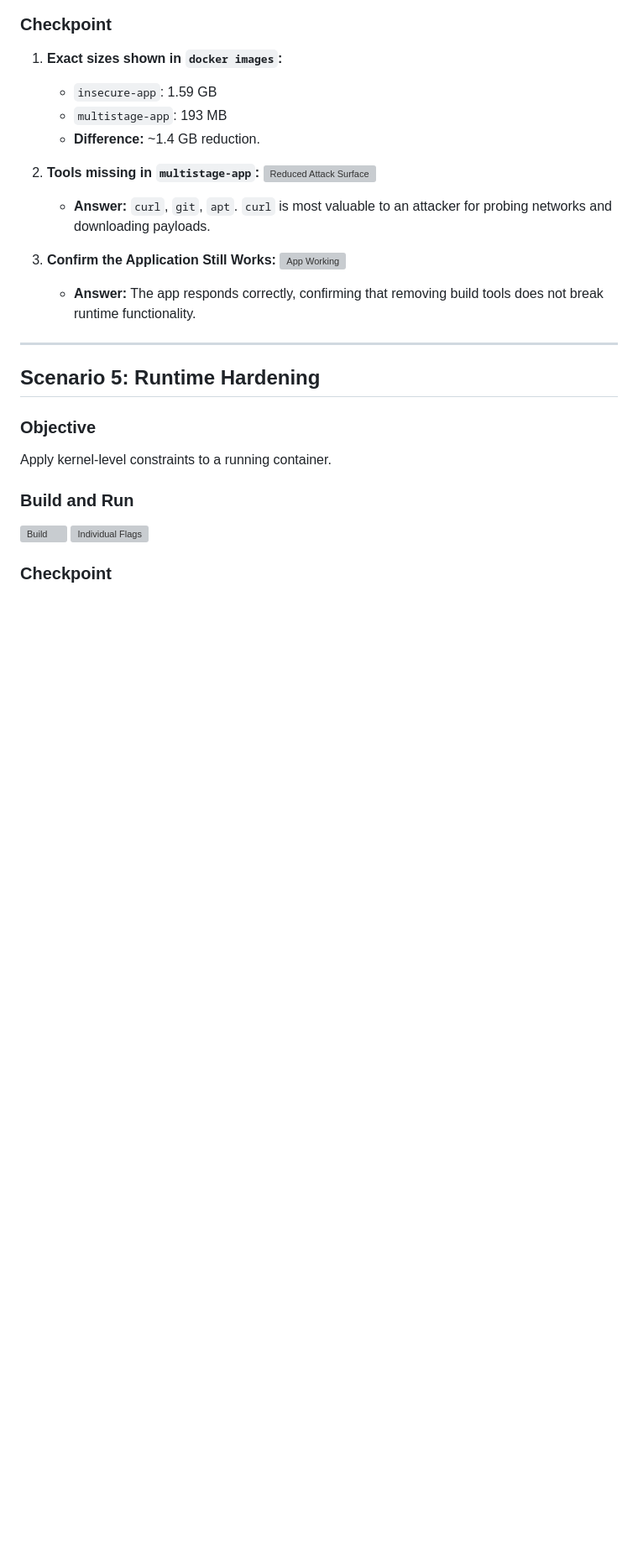
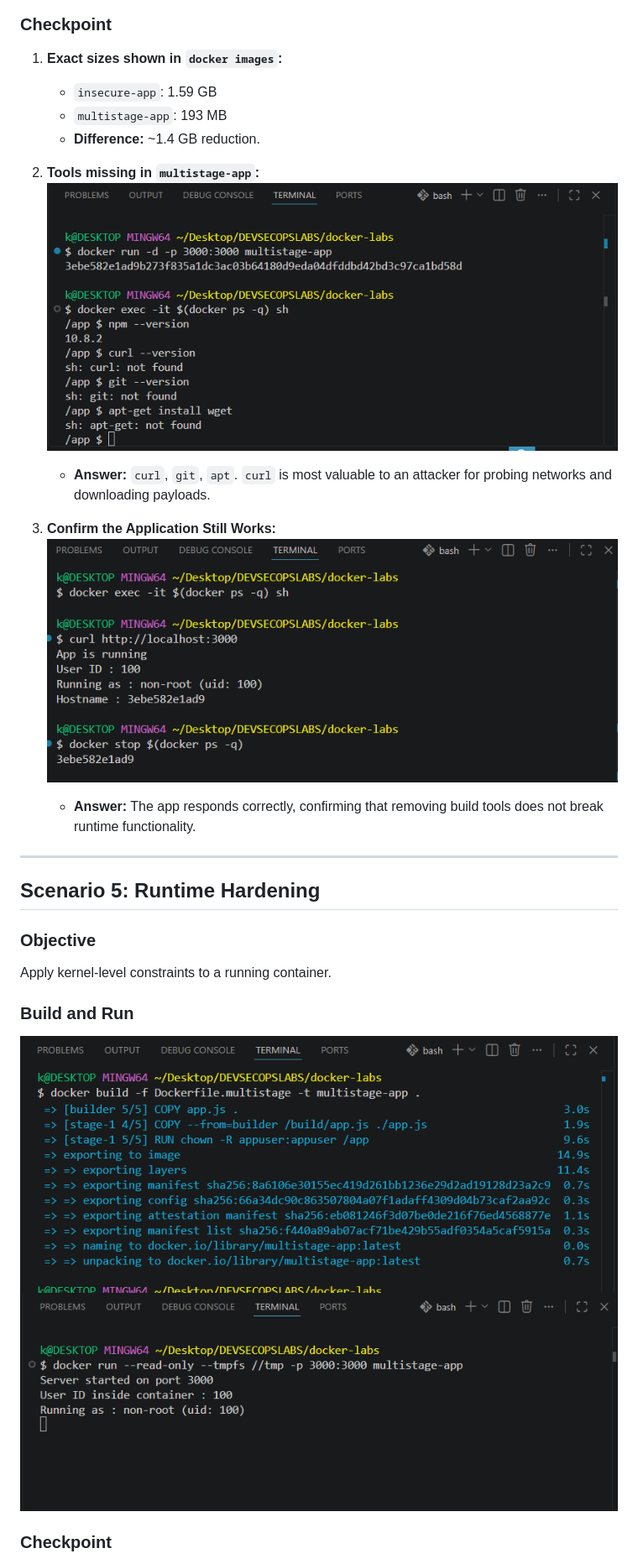
Before and after one commit to purity-chepkemoi/Devsecops-Docker, a Markdown page: Docker-Container-Security/Documentation.md, the part around one of its changes. Shown at 84% size. Drawn GitHub-style; blank space fills up the shorter version; grey boxes are pictures that could not be loaded.

```diff
--- a/Docker-Container-Security/Documentation.md
+++ b/Docker-Container-Security/Documentation.md
@@ -119,11 +119,11 @@ During initial builds, failures occurred due to missing dependencies in `package
     * **Difference:** ~1.4 GB reduction.
 
 2.  **Tools missing in `multistage-app`:**
-    ![Reduced Attack Surface](Docker-Container-Security/Screenshots/Scenario4/attacksurface.png)
+    ![Reduced Attack Surface](Screenshots/Scenario4/attacksurface.png)
     * **Answer:** `curl`, `git`, `apt`. `curl` is most valuable to an attacker for probing networks and downloading payloads.
 
 3.  **Confirm the Application Still Works:**
-    ![App Working](Docker-Container-Security/Screenshots/Scenario4/appworking.png)
+    ![App Working](Screenshots/Scenario4/appworking.png)
     * **Answer:** The app responds correctly, confirming that removing build tools does not break runtime functionality.
 
 ---
@@ -134,8 +134,8 @@ During initial builds, failures occurred due to missing dependencies in `package
 Apply kernel-level constraints to a running container.
 
 ### Build and Run
-![Build](Docker-Container-Security/Screenshots/Scenario5/build.png)
-![Individual Flags](Docker-Container-Security/Screenshots/Scenario5/run.png)
+![Build](Screenshots/Scenario5/build.png)
+![Individual Flags](Screenshots/Scenario5/run.png)
 
 ### Checkpoint
 1.  **With `--read-only` and `--tmpfs /tmp` applied, does `touch /tmp/test` succeed?**
```
Also changed, not shown: other parts of Docker-Container-Security/Documentation.md (+22 -22 lines).
